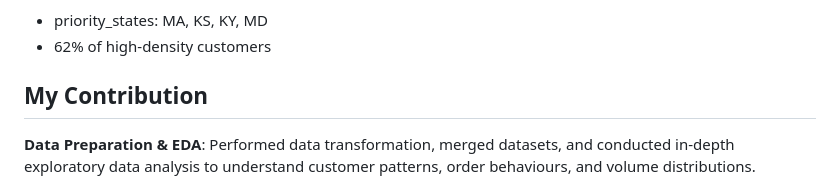
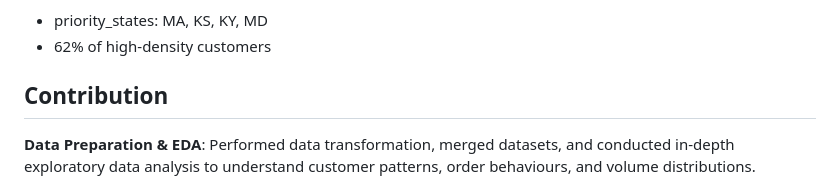
Before and after one commit to Nikitamuddapati/Swire-Cocacola, a Markdown page: README.md, the part around the change. Rendered like a GitHub page.

```diff
--- a/README.md
+++ b/README.md
@@ -49,7 +49,7 @@ High-Priority States:
   -  62% of high-density customers
 
 
-## My Contribution
+## Contribution
 
 **Data Preparation & EDA**: Performed data transformation, merged datasets, and conducted in-depth exploratory data analysis  to understand customer patterns, order behaviours, and volume distributions.
 
```
